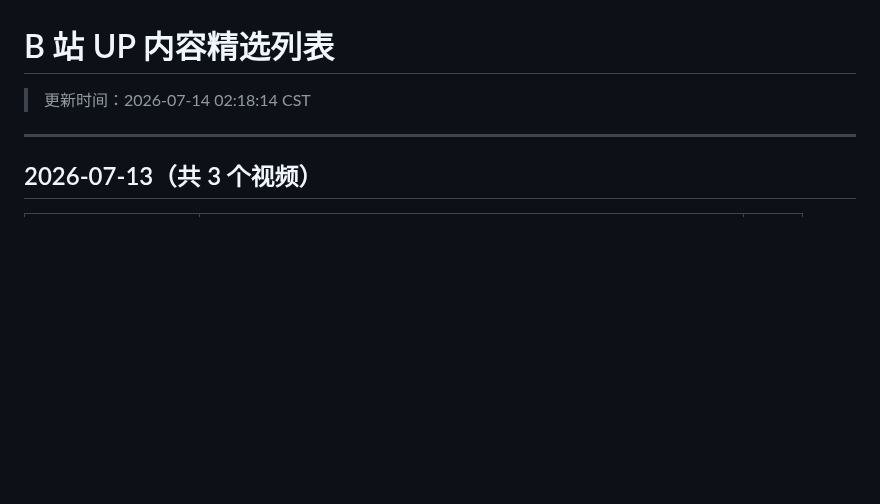
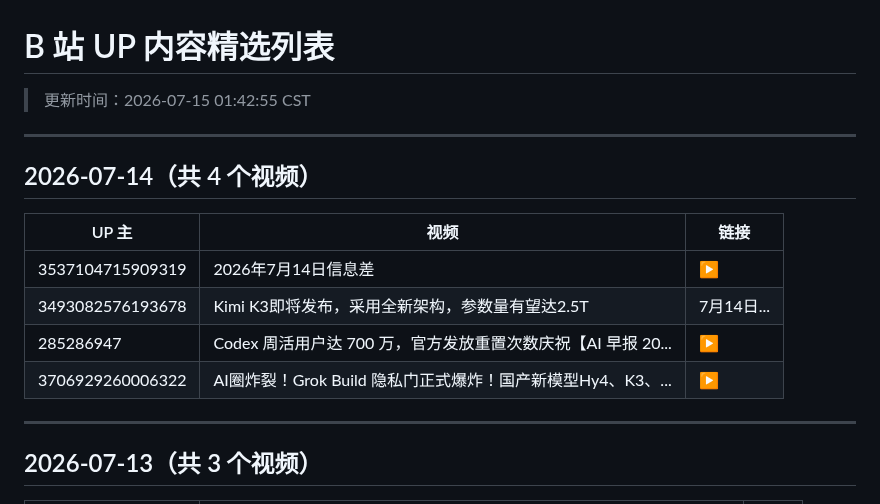
Before and after one commit to WinriseF/blog-img, a Markdown page: news/bili/list.md, the part around the change. Rendered like a GitHub page; blank space fills up the shorter version.

Commit message:
chore(news): update bili reports

```diff
--- a/news/bili/list.md
+++ b/news/bili/list.md
@@ -1,5 +1,16 @@
 # B 站 UP 内容精选列表
-> 更新时间：2026-07-14 02:18:14 CST
+> 更新时间：2026-07-15 01:42:55 CST
+
+---
+
+## 2026-07-14（共 4 个视频）
+
+| UP 主 | 视频 | 链接 |
+|-------|------|------|
+| 3537104715909319 | 2026年7月14日信息差 | [▶](https://www.bilibili.com/video/BV1KXNt6uEJt) |
+| 3493082576193678 | Kimi K3即将发布，采用全新架构，参数量有望达2.5T | 7月14日... | [▶](https://www.bilibili.com/video/BV1maNb6rEXq) |
+| 285286947 | Codex 周活用户达 700 万，官方发放重置次数庆祝【AI 早报 20... | [▶](https://www.bilibili.com/video/BV1qeNX6tE8V) |
+| 3706929260006322 | AI圈炸裂！Grok Build 隐私门正式爆炸！国产新模型Hy4、K3、... | [▶](https://www.bilibili.com/video/BV1wFNb6eEHw) |
 
 ---
 
```
Also changed, not shown: news/bili/2026-07-14.md (added, +59 -0 lines).
